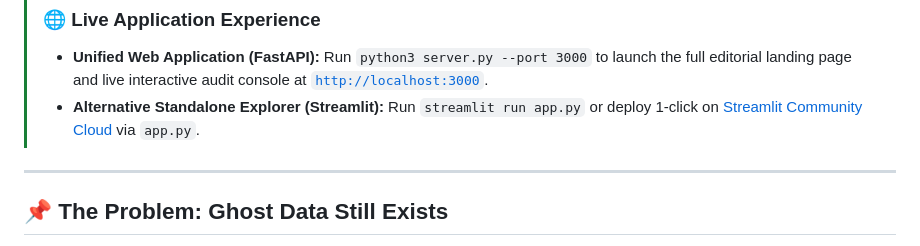
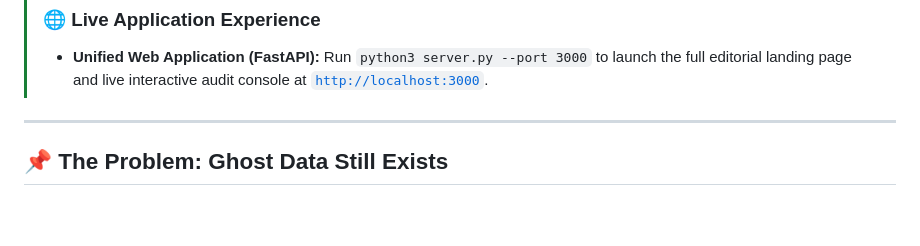
Before and after one commit to adityainn/Shomei, a Markdown page: README.md, the part around the change. Drawn GitHub-style; blank space fills up the shorter version.

```diff
--- a/README.md
+++ b/README.md
@@ -25,8 +25,6 @@
 > [!TIP]
 > ### 🌐 Live Application Experience
 > - **Unified Web Application (FastAPI):** Run `python3 server.py --port 3000` to launch the full editorial landing page and live interactive audit console at [`http://localhost:3000`](http://localhost:3000).
-> - **Alternative Standalone Explorer (Streamlit):** Run `streamlit run app.py` or deploy 1-click on [Streamlit Community Cloud](https://share.streamlit.io/) via `app.py`.
-
 ---
 
 ## 📌 The Problem: Ghost Data Still Exists
```
